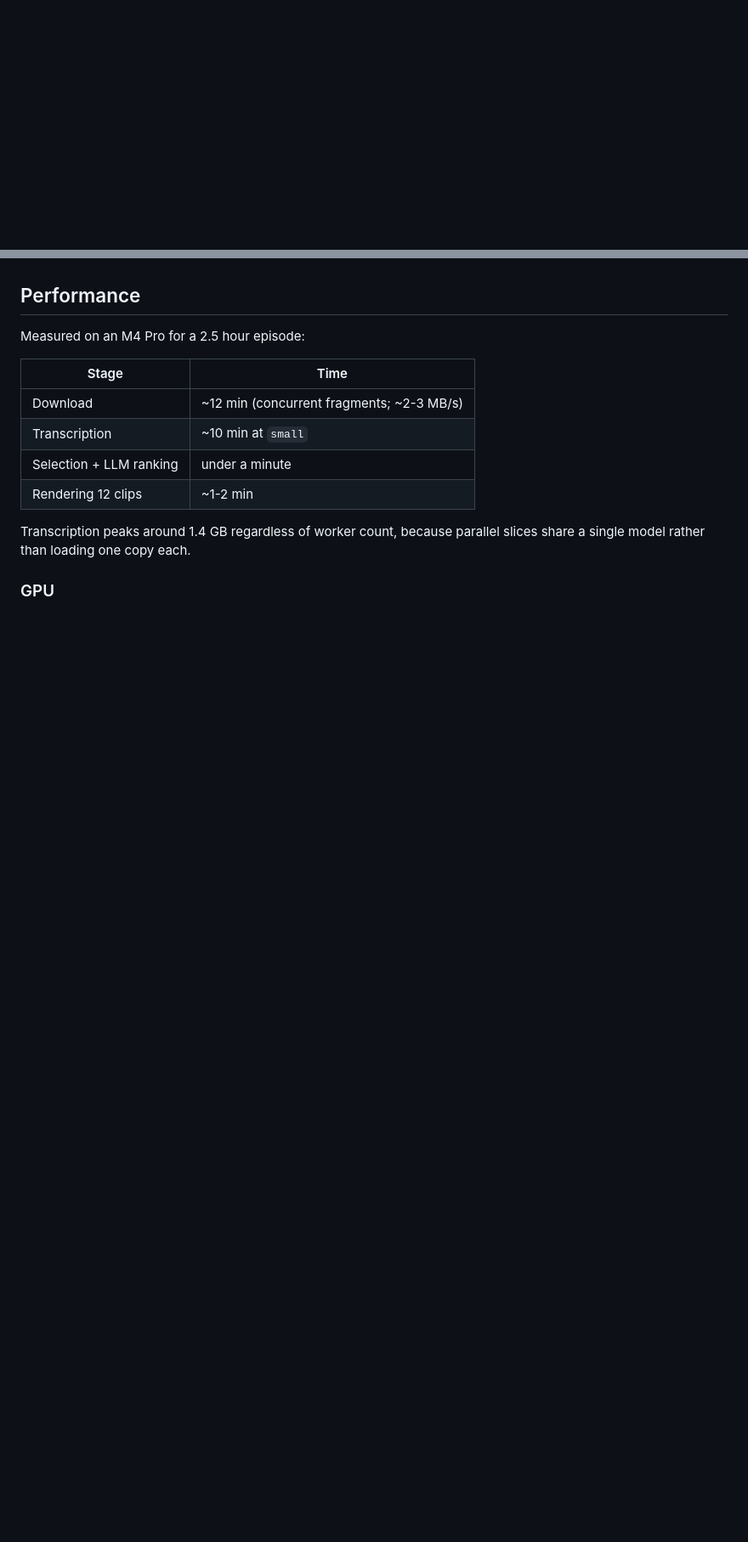
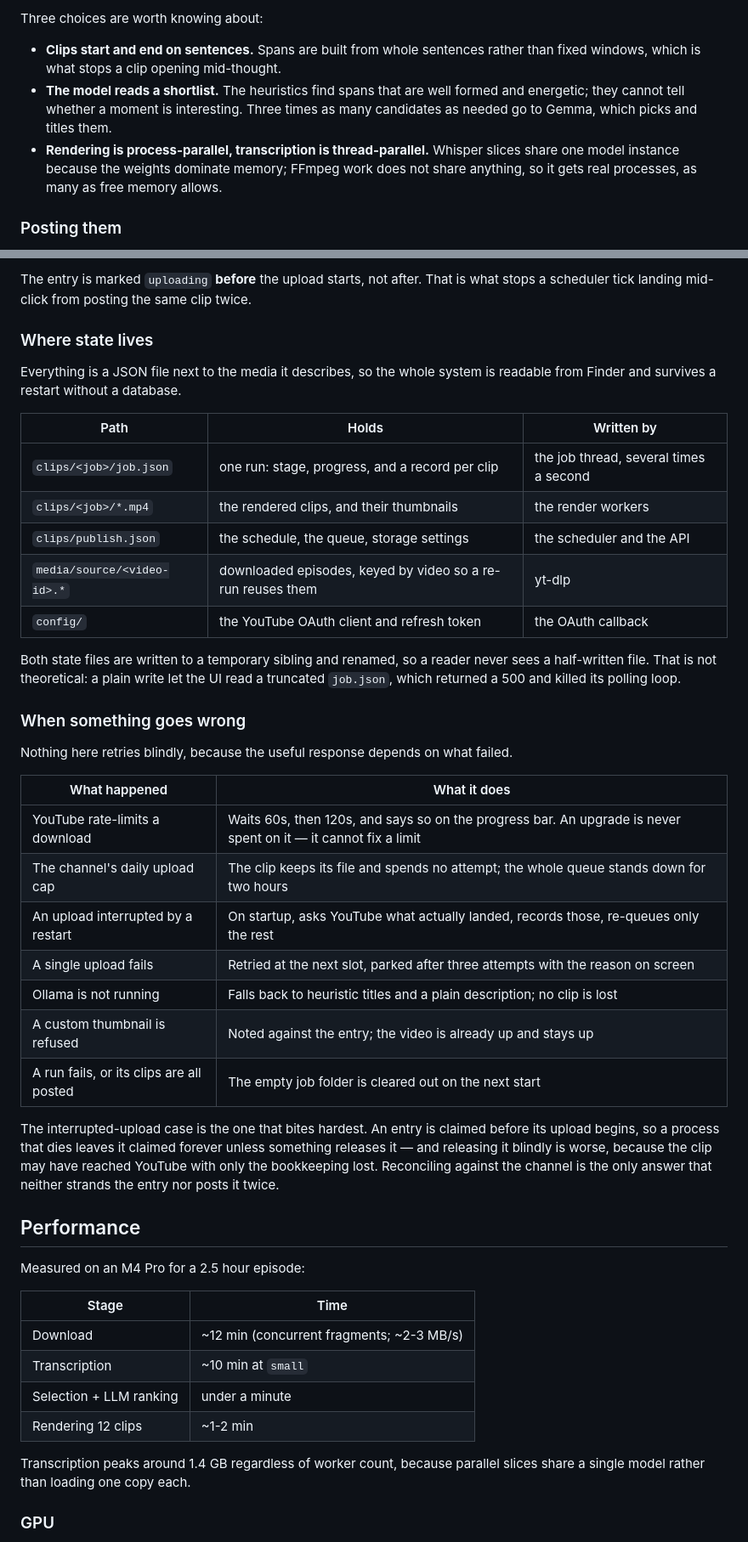
Before and after one commit to hrithiksaini99/OpenClips, a Markdown page: README.md, 2 parts joined by grey strips. Shown at 85% size. Drawn GitHub-style; blank space fills up the shorter version.

```diff
--- a/README.md
+++ b/README.md
@@ -112,0 +131,14 @@ URL ─┬─> audio  ──> transcribe ──> sentences ──> shortlist ─
+Three choices are worth knowing about:
+
+- **Clips start and end on sentences.** Spans are built from whole sentences
+  rather than fixed windows, which is what stops a clip opening mid-thought.
+- **The model reads a shortlist.** The heuristics find spans that are well
+  formed and energetic; they cannot tell whether a moment is interesting. Three
+  times as many candidates as needed go to Gemma, which picks and titles them.
+- **Rendering is process-parallel, transcription is thread-parallel.** Whisper
+  slices share one model instance because the weights dominate memory; FFmpeg
+  work does not share anything, so it gets real processes, as many as free
+  memory allows.
+
+### Posting them
+
@@ -113,3 +160,42 @@ URL ─┬─> audio  ──> transcribe ──> sentences ──> shortlist ─
+The entry is marked `uploading` **before** the upload starts, not after. That is
+what stops a scheduler tick landing mid-click from posting the same clip twice.
+
+### Where state lives
+
+Everything is a JSON file next to the media it describes, so the whole system is
+readable from Finder and survives a restart without a database.
+
+| Path | Holds | Written by |
+|---|---|---|
+| `clips/<job>/job.json` | one run: stage, progress, and a record per clip | the job thread, several times a second |
+| `clips/<job>/*.mp4` | the rendered clips, and their thumbnails | the render workers |
+| `clips/publish.json` | the schedule, the queue, storage settings | the scheduler and the API |
+| `media/source/<video-id>.*` | downloaded episodes, keyed by video so a re-run reuses them | yt-dlp |
+| `config/` | the YouTube OAuth client and refresh token | the OAuth callback |
+
+Both state files are written to a temporary sibling and renamed, so a reader
+never sees a half-written file. That is not theoretical: a plain write let the UI
+read a truncated `job.json`, which returned a 500 and killed its polling loop.
+
+### When something goes wrong
+
+Nothing here retries blindly, because the useful response depends on what failed.
+
+| What happened | What it does |
+|---|---|
+| YouTube rate-limits a download | Waits 60s, then 120s, and says so on the progress bar. An upgrade is never spent on it — it cannot fix a limit |
+| The channel's daily upload cap | The clip keeps its file and spends no attempt; the whole queue stands down for two hours |
+| An upload interrupted by a restart | On startup, asks YouTube what actually landed, records those, re-queues only the rest |
+| A single upload fails | Retried at the next slot, parked after three attempts with the reason on screen |
+| Ollama is not running | Falls back to heuristic titles and a plain description; no clip is lost |
+| A custom thumbnail is refused | Noted against the entry; the video is already up and stays up |
+| A run fails, or its clips are all posted | The empty job folder is cleared out on the next start |
+
+The interrupted-upload case is the one that bites hardest. An entry is claimed
+before its upload begins, so a process that dies leaves it claimed forever unless
+something releases it — and releasing it blindly is worse, because the clip may
+have reached YouTube with only the bookkeeping lost. Reconciling against the
+channel is the only answer that neither strands the entry nor posts it twice.
 
 ## Performance
 
```
Also changed, not shown: other parts of README.md (+47 -14 lines).
